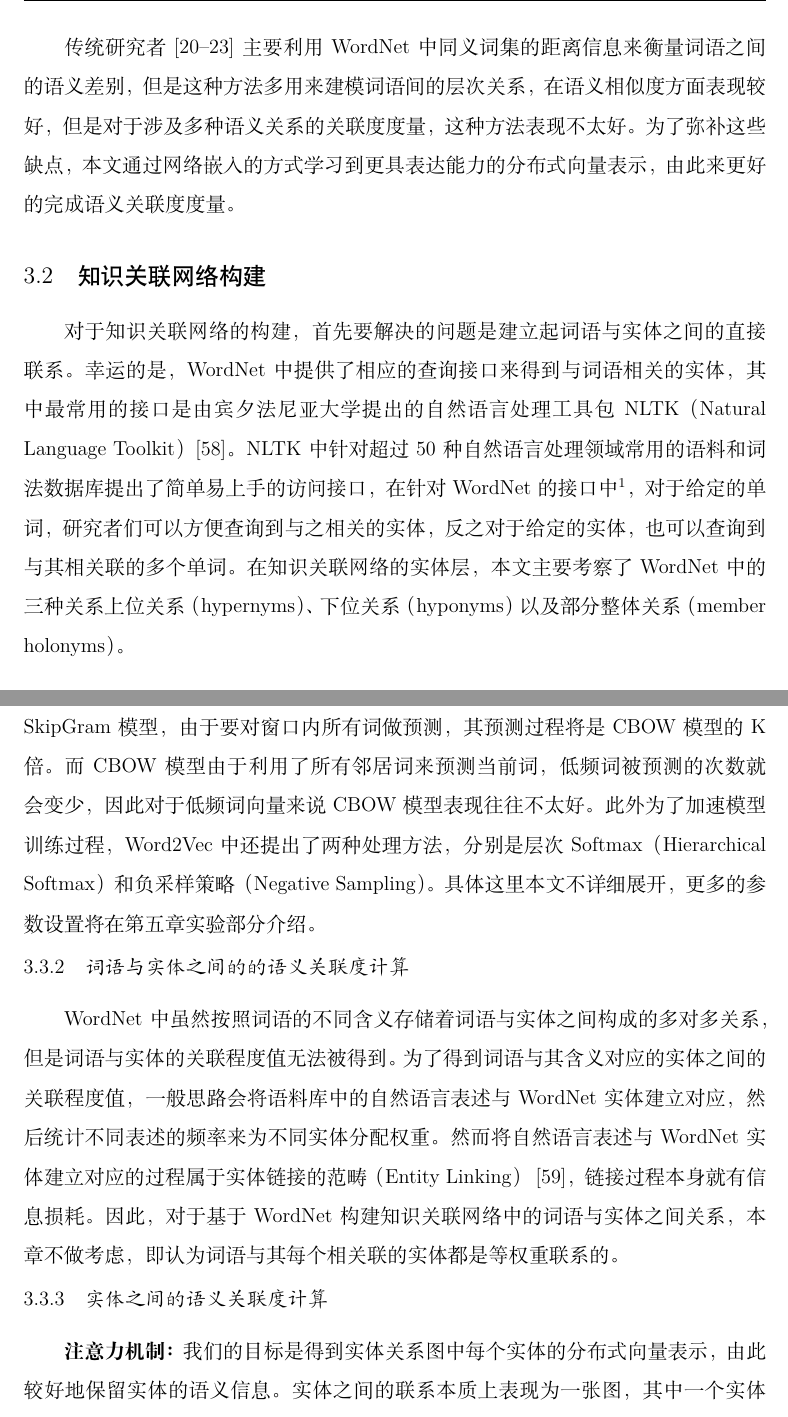
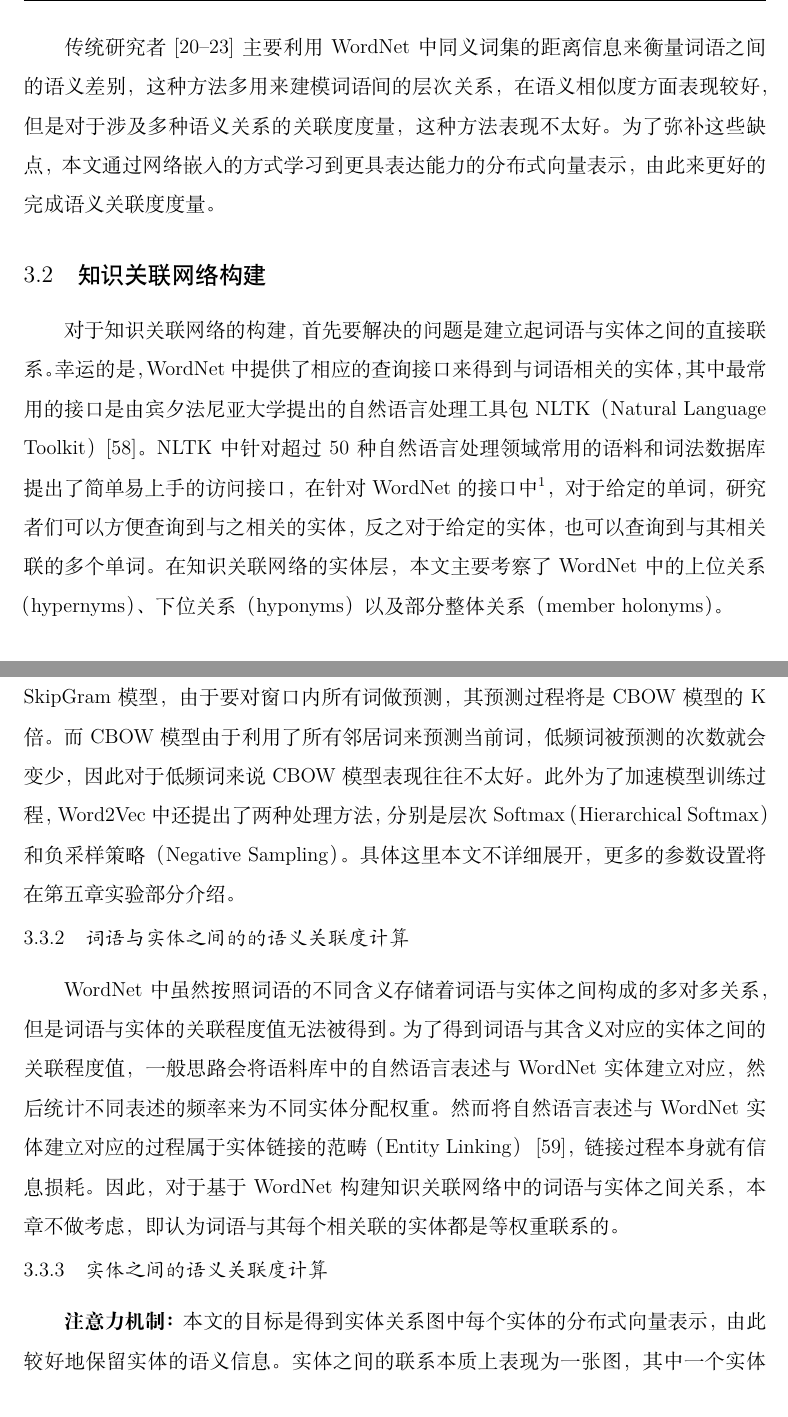
Before and after one commit to trajepl/sudathesis, a LaTeX thesis (main/main.tex, which reads chapter/chap03.tex): two parts of pages 37 and 38 of 74, joined at a grey line, cut so that both start at the same text. Compiled offline with XeLaTeX.

Commit message:
0403 fix3

```diff
--- a/chapter/chap03.tex
+++ b/chapter/chap03.tex
@@ -13,11 +13,11 @@
 
 WordNet作为一种英文词法关系库，其按照单词（主要包含名词、动词、形容词和副词）之间的语义内容和词法关系，由专家与计算机合作将大量英文单词划分为一组组同义词集。这种按照意义分组的创建方式使得WordNet即不局限于传统词法词典，也不同于同义词词林，WordNet不仅仅是用同义词集的方式去展示客观概念或主观事物，同义词集之间更由不同语义关系相关联着，这些关系有上下位关系（hyponymy）、整体部分关系（meronymy）、继承关系（entailment）等。如图\ref{chap3-1}所示，对于单词\emph{apple}，WordNet中有两个实体与之对应，这两个实体分别描述了\emph{apple}作为一种水果的意义和作为一种植物的意义，同时这两个实体又分别有自己的关系属性，连接了其他与之关联的实体。
 
-传统研究者\cite{its/Rada89, Leacock98, wu1994verb, tkde/LiBM03}主要利用WordNet中同义词集的距离信息来衡量词语之间的语义差别，但是这种方法多用来建模词语间的层次关系，在语义相似度方面表现较好，但是对于涉及多种语义关系的关联度度量，这种方法表现不太好。为了弥补这些缺点，本文通过网络嵌入的方式学习到更具表达能力的分布式向量表示，由此来更好的完成语义关联度度量。
+传统研究者\cite{its/Rada89, Leacock98, wu1994verb, tkde/LiBM03}主要利用WordNet中同义词集的距离信息来衡量词语之间的语义差别，这种方法多用来建模词语间的层次关系，在语义相似度方面表现较好，但是对于涉及多种语义关系的关联度度量，这种方法表现不太好。为了弥补这些缺点，本文通过网络嵌入的方式学习到更具表达能力的分布式向量表示，由此来更好的完成语义关联度度量。
 
 %构建
 \section{知识关联网络构建}
-对于知识关联网络的构建，首先要解决的问题是建立起词语与实体之间的直接联系。幸运的是，WordNet中提供了相应的查询接口来得到与词语相关的实体，其中最常用的接口是由宾夕法尼亚大学提出的自然语言处理工具包NLTK（Natural Language Toolkit）\cite{OM/Bird09}。NLTK中针对超过50种自然语言处理领域常用的语料和词法数据库提出了简单易上手的访问接口，在针对WordNet的接口中\footnote{https://www.nltk.org/howto/wordnet.html}，对于给定的单词，研究者们可以方便查询到与之相关的实体，反之对于给定的实体，也可以查询到与其相关联的多个单词。在知识关联网络的实体层，本文主要考察了WordNet中的三种关系上位关系（hypernyms）、下位关系（hyponyms）以及部分整体关系（member holonyms）。
+对于知识关联网络的构建，首先要解决的问题是建立起词语与实体之间的直接联系。幸运的是，WordNet中提供了相应的查询接口来得到与词语相关的实体，其中最常用的接口是由宾夕法尼亚大学提出的自然语言处理工具包NLTK（Natural Language Toolkit）\cite{OM/Bird09}。NLTK中针对超过50种自然语言处理领域常用的语料和词法数据库提出了简单易上手的访问接口，在针对WordNet的接口中\footnote{https://www.nltk.org/howto/wordnet.html}，对于给定的单词，研究者们可以方便查询到与之相关的实体，反之对于给定的实体，也可以查询到与其相关联的多个单词。在知识关联网络的实体层，本文主要考察了WordNet中的上位关系（hypernyms）、下位关系（hyponyms）以及部分整体关系（member holonyms）。
 
 \section{语义关联度计算}
 当词语与实体之间的联系被建立后，相应的语义关联度计算主要分为三部分：词语与词语之间的关联度、实体与实体之间的关联度以及词语与实体之间的关联度度量。本节将对这三个部分做详细介绍。
@@ -31,7 +31,7 @@ WordNet作为一种英文词法关系库，其按照单词（主要包含名词
     \vec v_j}{\left \| \vec v_i \right \|\left \| \vec v_j \right \|}
 \end{equation}
 
-值得注意的是Word2Vec中包含有两种不同的模型来训练词向量，他们分别是SkipGram和连续词袋模型（Continuous bag-of-words, CBOW），SkipGram模型训练过程主要是利用当前词来预测其邻居词，而CBOW模型则相反是利用邻居词预测当前词。两种方法各有利弊，假设当前词典大小为N，窗口设定大小为K，对于SkipGram模型，由于要对窗口内所有词做预测，其预测过程将是CBOW模型的K倍。而CBOW模型由于利用了所有邻居词来预测当前词，低频词被预测的次数就会变少，因此对于低频词向量来说CBOW模型表现往往不太好。此外为了加速模型训练过程，Word2Vec中还提出了两种处理方法，分别是层次Softmax（Hierarchical Softmax）和负采样策略（Negative Sampling）。具体这里本文不详细展开，更多的参数设置将在第\ref{chap:chap05}章实验部分介绍。
+值得注意的是Word2Vec中包含有两种不同的模型来训练词向量，他们分别是SkipGram和连续词袋模型（Continuous bag-of-words, CBOW），SkipGram模型训练过程主要是利用当前词来预测其邻居词，而CBOW模型则相反是利用邻居词预测当前词。两种方法各有利弊，假设当前词典大小为N，窗口设定大小为K，对于SkipGram模型，由于要对窗口内所有词做预测，其预测过程将是CBOW模型的K倍。而CBOW模型由于利用了所有邻居词来预测当前词，低频词被预测的次数就会变少，因此对于低频词来说CBOW模型表现往往不太好。此外为了加速模型训练过程，Word2Vec中还提出了两种处理方法，分别是层次Softmax（Hierarchical Softmax）和负采样策略（Negative Sampling）。具体这里本文不详细展开，更多的参数设置将在第\ref{chap:chap05}章实验部分介绍。
 
 \subsection{词语与实体之间的的语义关联度计算}
 WordNet中虽然按照词语的不同含义存储着词语与实体之间构成的多对多关系，但是词语与实体的关联程度值无法被得到。为了得到词语与其含义对应的实体之间的关联程度值，一般思路会将语料库中的自然语言表述与WordNet实体建立对应，然后统计不同表述的频率来为不同实体分配权重。然而将自然语言表述与WordNet实体建立对应的过程属于实体链接的范畴（Entity Linking）~\cite{luwei}，链接过程本身就有信息损耗。因此，对于基于WordNet构建知识关联网络中的词语与实体之间关系，本章不做考虑，即认为词语与其每个相关联的实体都是等权重联系的。
@@ -39,7 +39,7 @@ WordNet中虽然按照词语的不同含义存储着词语与实体之间构成
 \subsection{实体之间的语义关联度计算}
 
 \textbf{注意力机制：}
-我们的目标是得到实体关系图中每个实体的分布式向量表示，由此较好地保留实体的语义信息。实体之间的联系本质上表现为一张图，其中一个实体的语义表征受其周围实体的影响，而且不同邻居实体对其语义表征的贡献度也不一样。近年来提出的注意力机制可以在一定程度上解决这种问题，学习到不同邻居节点与中心节点之间的的关联权重。在本节中，给定相连实体$i$和实体$j$，对于其初始输入向量表征$\vec h_i$和$\vec h_j$，本文定义为其所关联的单词词向量平均值，然后采用自注意力（self-attention）~\cite{corr/VaswaniSPUJGKP17, iclr/VelickovicCCRLB18}机制来学习他们之间的权重$e_{ij}$，有：
+本文的目标是得到实体关系图中每个实体的分布式向量表示，由此较好地保留实体的语义信息。实体之间的联系本质上表现为一张图，其中一个实体的语义表征受其周围实体的影响，而且不同邻居实体对其语义表征的贡献度也不一样。近年来提出的注意力机制可以在一定程度上解决这种问题，学习到不同邻居节点与中心节点之间的的关联权重。在本节中，给定相连实体$i$和实体$j$，对于其初始输入向量表征$\vec h_i$和$\vec h_j$，本文定义为其所关联的单词词向量平均值，然后采用自注意力（self-attention）~\cite{corr/VaswaniSPUJGKP17, iclr/VelickovicCCRLB18}机制来学习他们之间的权重$e_{ij}$，有：
 \begin{equation}
     e_{ij} = LeakyRelu\big(\vec a^T[W\vec h_i || W\vec h_j]\big)
     \label{gat_e_ij}
```
Also changed, not shown: chapter/chap02.tex (+1 -1 lines), chapter/chap03.tex (8 more changed lines).
